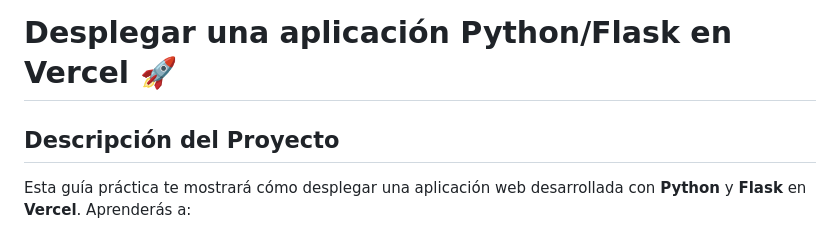
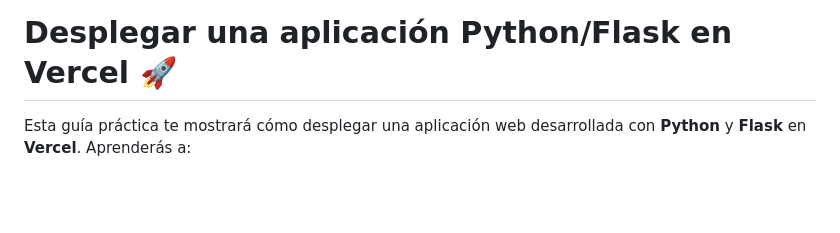
Before and after one commit to urian121/desplegar-una-aplicacion-web-de-Flask-en-Vercel, a Markdown page: README.MD, the part around the change. Drawn GitHub-style; blank space fills up the shorter version.

```diff
--- a/README.MD
+++ b/README.MD
@@ -1,7 +1,5 @@
 
 # Desplegar una aplicación Python/Flask en Vercel 🚀
-
-## Descripción del Proyecto
 
 Esta guía práctica te mostrará cómo desplegar una aplicación web desarrollada con **Python** y **Flask** en **Vercel**. Aprenderás a:
 
```
